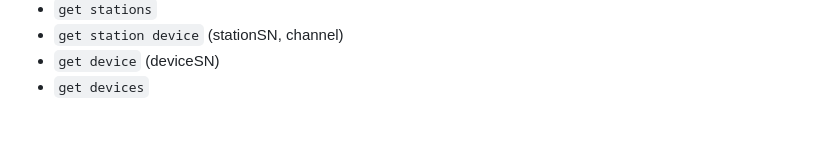
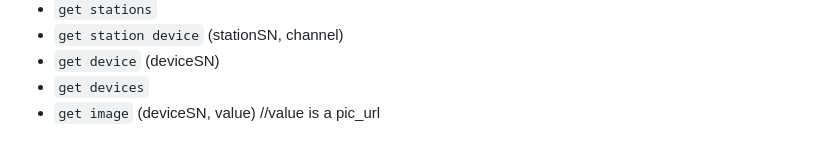
Before and after one commit to recallfx/node-red-contrib-eufy-security, a Markdown page: README.md, the part around the change. Rendered like a GitHub page.

```diff
--- a/README.md
+++ b/README.md
@@ -154,6 +154,7 @@ Also you can send commands to this node in this form:
 * `get station device` (stationSN, channel)
 * `get device` (deviceSN)
 * `get devices`
+* `get image` (deviceSN, value) //value is a pic_url
 
 [1]:https://nodered.org
 [2]:https://us.eufylife.com/collections/security
```
